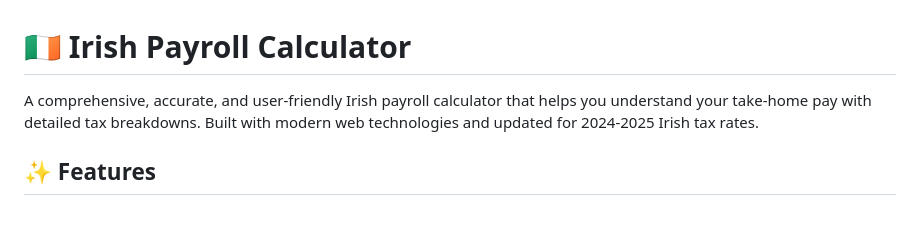
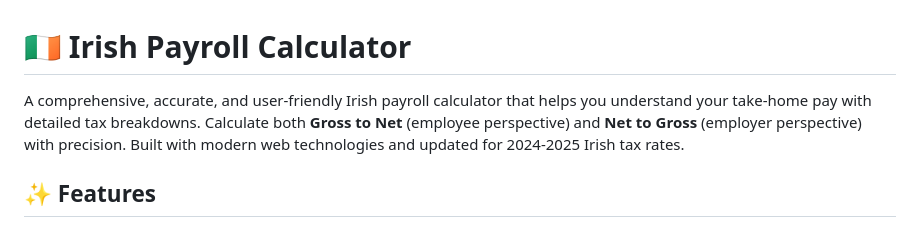
Before and after one commit to EdAthlet/NetToGros_Qoder, a Markdown page: README.md, the part around the change. Drawn GitHub-style.

```diff
--- a/README.md
+++ b/README.md
@@ -1,6 +1,6 @@
 # 🇮🇪 Irish Payroll Calculator
 
-A comprehensive, accurate, and user-friendly Irish payroll calculator that helps you understand your take-home pay with detailed tax breakdowns. Built with modern web technologies and updated for 2024-2025 Irish tax rates.
+A comprehensive, accurate, and user-friendly Irish payroll calculator that helps you understand your take-home pay with detailed tax breakdowns. Calculate both **Gross to Net** (employee perspective) and **Net to Gross** (employer perspective) with precision. Built with modern web technologies and updated for 2024-2025 Irish tax rates.
 
 ## ✨ Features
 
```
